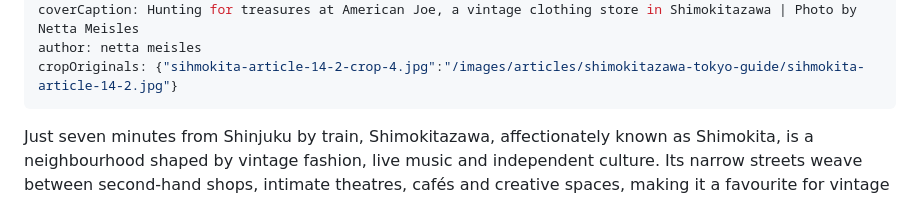
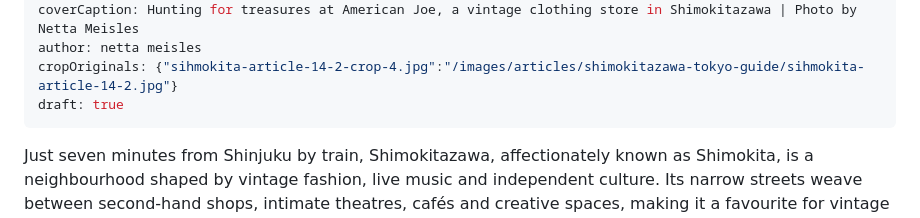
Before and after one commit to aviranburirotem/zazzimag, a Markdown page: content/articles/shimokitazawa-tokyo-guide.md, the part around the change. GitHub-like rendering.

Commit message:
Hide article: shimokitazawa-tokyo-guide

```diff
--- a/content/articles/shimokitazawa-tokyo-guide.md
+++ b/content/articles/shimokitazawa-tokyo-guide.md
@@ -10,6 +10,7 @@ coverAlt: The American Joe second-hand and vintage clothing store in Shimokitaza
 coverCaption: Hunting for treasures at American Joe, a vintage clothing store in Shimokitazawa | Photo by Netta Meisles
 author: netta meisles
 cropOriginals: {"sihmokita-article-14-2-crop-4.jpg":"/images/articles/shimokitazawa-tokyo-guide/sihmokita-article-14-2.jpg"}
+draft: true
 ---
 Just seven minutes from Shinjuku by train, Shimokitazawa, affectionately known as Shimokita, is a neighbourhood shaped by vintage fashion, live music and independent culture. Its narrow streets weave between second-hand shops, intimate theatres, cafés and creative spaces, making it a favourite for vintage lovers and street-style enthusiasts.
 
```
